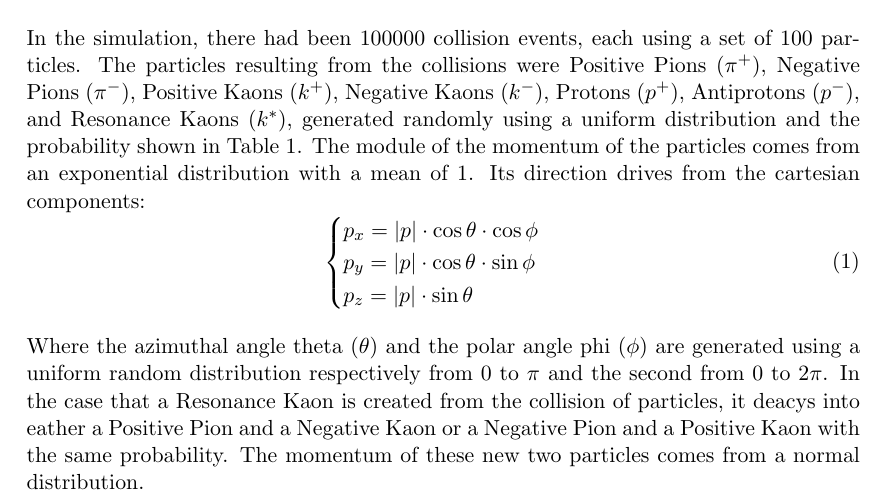
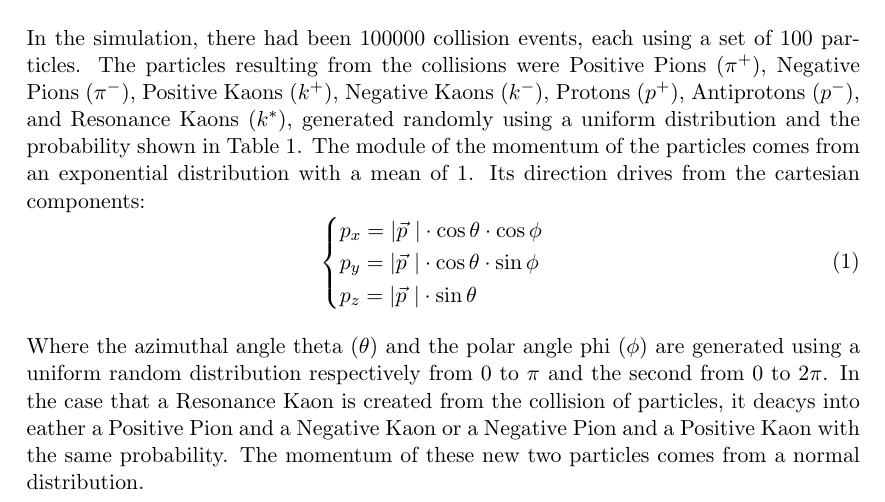
Before and after one commit to JustSimone/ALICE_Simulation, a LaTeX document (Report/ALICE_Simulation.tex): part of page 2 of 22, cut so that both start at the same text. Compiled offline with pdfLaTeX.

Commit message:
adjustments to the vectors on in the systen, in the report

```diff
--- a/Report/ALICE_Simulation.tex
+++ b/Report/ALICE_Simulation.tex
@@ -94,9 +94,9 @@
       In the simulation, there had been 100000 collision events, each using a set of 100 particles. The particles resulting from the collisions were Positive Pions ($\pi^+$), Negative Pions ($\pi^-$), Positive Kaons ($k^+$), Negative Kaons ($k^-$), Protons ($p^+$), Antiprotons ($p^-$), and Resonance Kaons ($k^*$), generated randomly using a uniform distribution and the probability shown in Table 1.  The module of the momentum of the particles comes from an exponential distribution with a mean of 1. Its direction drives from the cartesian components:
       \begin{equation}
         \begin{cases}
-          p_x = |p| \cdot \cos \theta \cdot \cos \phi\\
-          p_y = |p| \cdot \cos \theta \cdot \sin \phi\\
-          p_z = |p| \cdot \sin \theta
+          p_x = |\vec{p} \mbox{ } | \cdot \cos \theta \cdot \cos \phi\\
+          p_y = |\vec{p} \mbox{ } | \cdot \cos \theta \cdot \sin \phi\\
+          p_z = |\vec{p} \mbox{ } | \cdot \sin \theta
         \end{cases}
       \end{equation}\\
       Where the azimuthal angle theta ($\theta$) and the polar angle phi ($\phi$) are generated using a uniform random distribution respectively from 0 to $\pi$ and the second from 0 to $2\pi$.
```
Also changed, not shown: Report/ALICE_Simulation.pdf, 1 other file.
